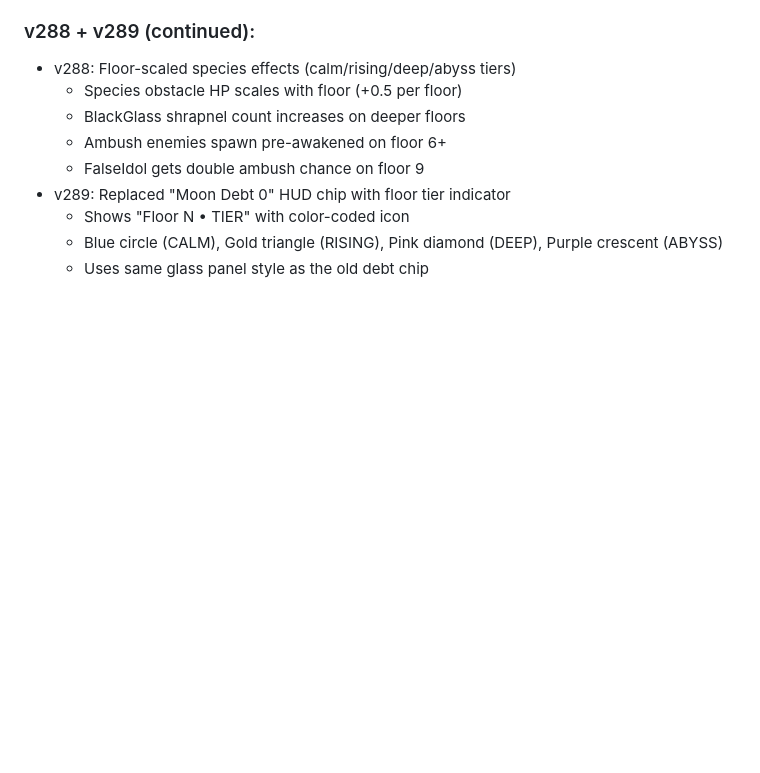
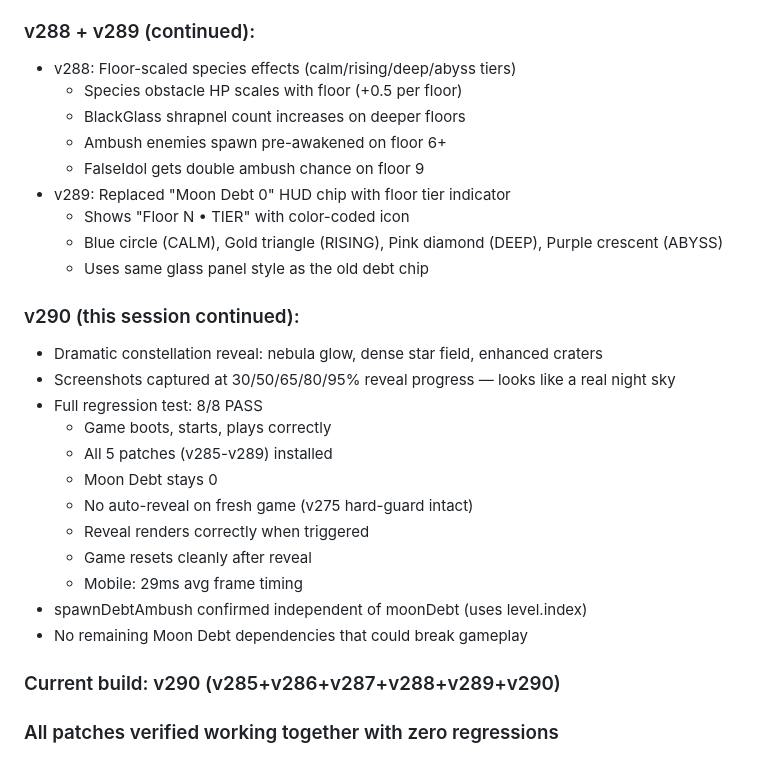
Before and after one commit to duplighost/Default, a Markdown page: CLAUDE_SESSION_NOTES.md, the part around the change. Drawn GitHub-style; blank space fills up the shorter version.

Commit message:
regression test: 8/8 pass, all v285-v290 patches verified stable

```diff
--- a/CLAUDE_SESSION_NOTES.md
+++ b/CLAUDE_SESSION_NOTES.md
@@ -84,3 +84,20 @@
   - Shows "Floor N • TIER" with color-coded icon
   - Blue circle (CALM), Gold triangle (RISING), Pink diamond (DEEP), Purple crescent (ABYSS)
   - Uses same glass panel style as the old debt chip
+
+### v290 (this session continued):
+- Dramatic constellation reveal: nebula glow, dense star field, enhanced craters
+- Screenshots captured at 30/50/65/80/95% reveal progress — looks like a real night sky
+- Full regression test: 8/8 PASS
+  - Game boots, starts, plays correctly
+  - All 5 patches (v285-v289) installed
+  - Moon Debt stays 0
+  - No auto-reveal on fresh game (v275 hard-guard intact)
+  - Reveal renders correctly when triggered
+  - Game resets cleanly after reveal
+  - Mobile: 29ms avg frame timing
+- spawnDebtAmbush confirmed independent of moonDebt (uses level.index)
+- No remaining Moon Debt dependencies that could break gameplay
+
+### Current build: v290 (v285+v286+v287+v288+v289+v290)
+### All patches verified working together with zero regressions
```
